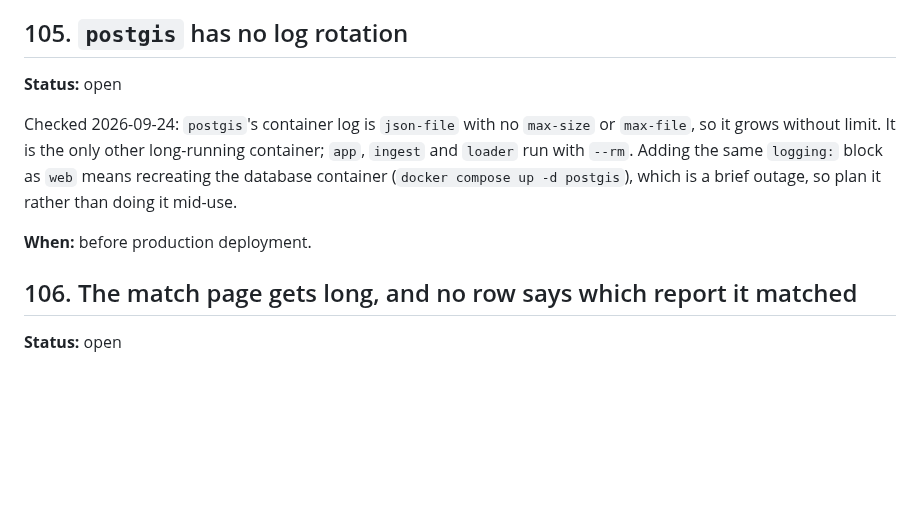
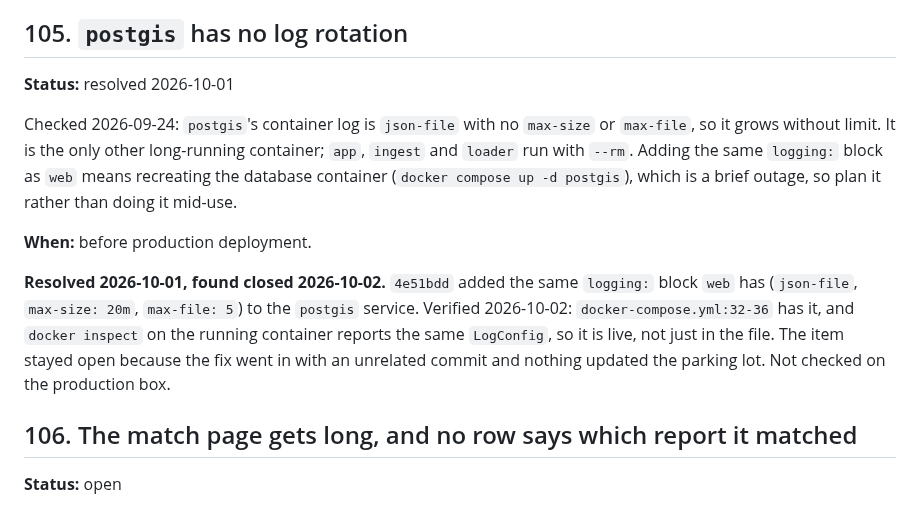
Before and after one commit to justynlarry/Hail-System, a Markdown page: docs/parking-lot.md, the part around the change. Rendered like a GitHub page; blank space fills up the shorter version.

Commit message:
Item 105 resolved: postgis log rotation was added in 4e51bdd
Co-Authored-By: Claude Sonnet 5.5 <noreply@anthropic.com>

```diff
--- a/docs/parking-lot.md
+++ b/docs/parking-lot.md
@@ -723,7 +723,7 @@ time. Related to item 51 (concurrent pulls on one storm).
 
 ## 105. `postgis` has no log rotation
 
-**Status:** open
+**Status:** resolved 2026-10-01
 
 Checked 2026-09-24: `postgis`'s container log is `json-file` with no
 `max-size` or `max-file`, so it grows without limit. It is the only other
@@ -733,6 +733,14 @@ the same `logging:` block as `web` means recreating the database container
 than doing it mid-use.
 
 **When:** before production deployment.
+
+**Resolved 2026-10-01, found closed 2026-10-02.** `4e51bdd` added the same
+`logging:` block `web` has (`json-file`, `max-size: 20m`, `max-file: 5`) to the
+`postgis` service. Verified 2026-10-02: `docker-compose.yml:32-36` has it, and
+`docker inspect` on the running container reports the same `LogConfig`, so it
+is live, not just in the file. The item stayed open because the fix went in
+with an unrelated commit and nothing updated the parking lot. Not checked on
+the production box.
 
 ## 106. The match page gets long, and no row says which report it matched
 
```
